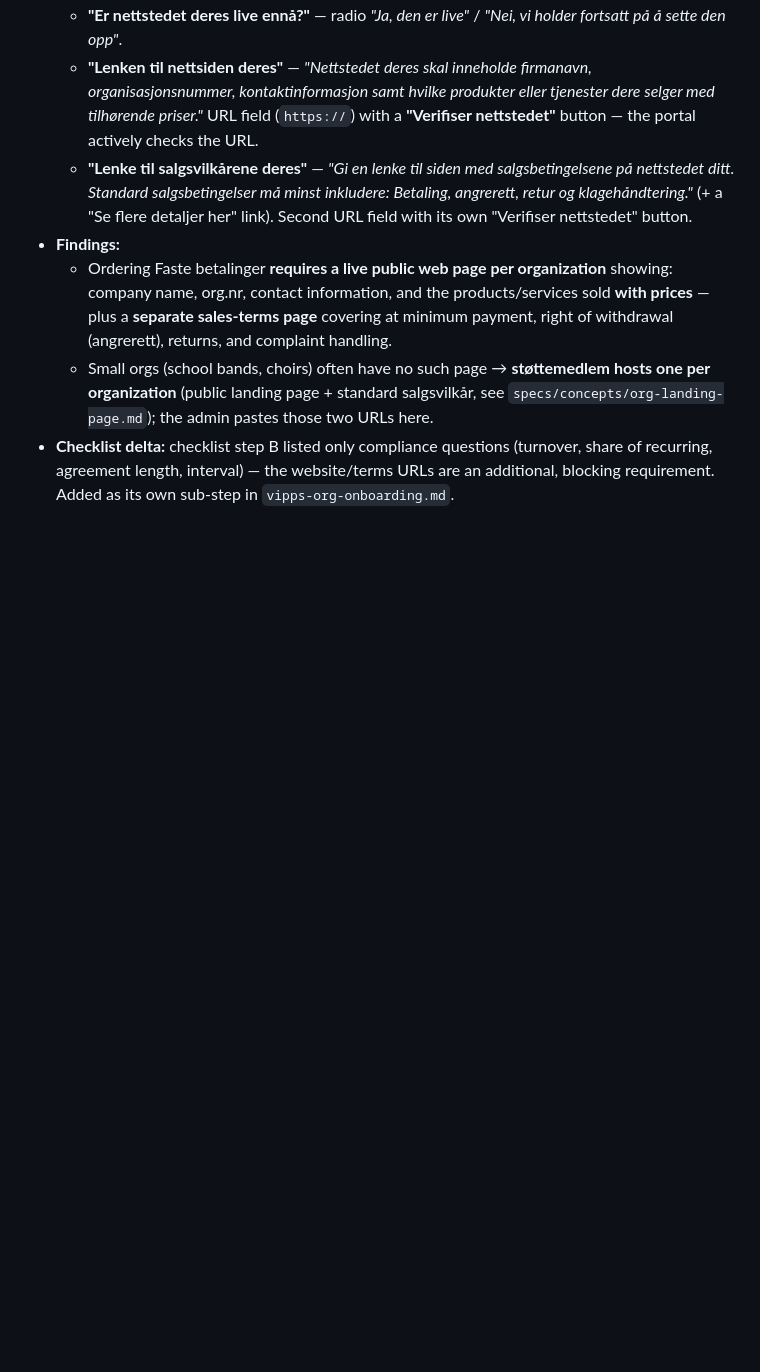
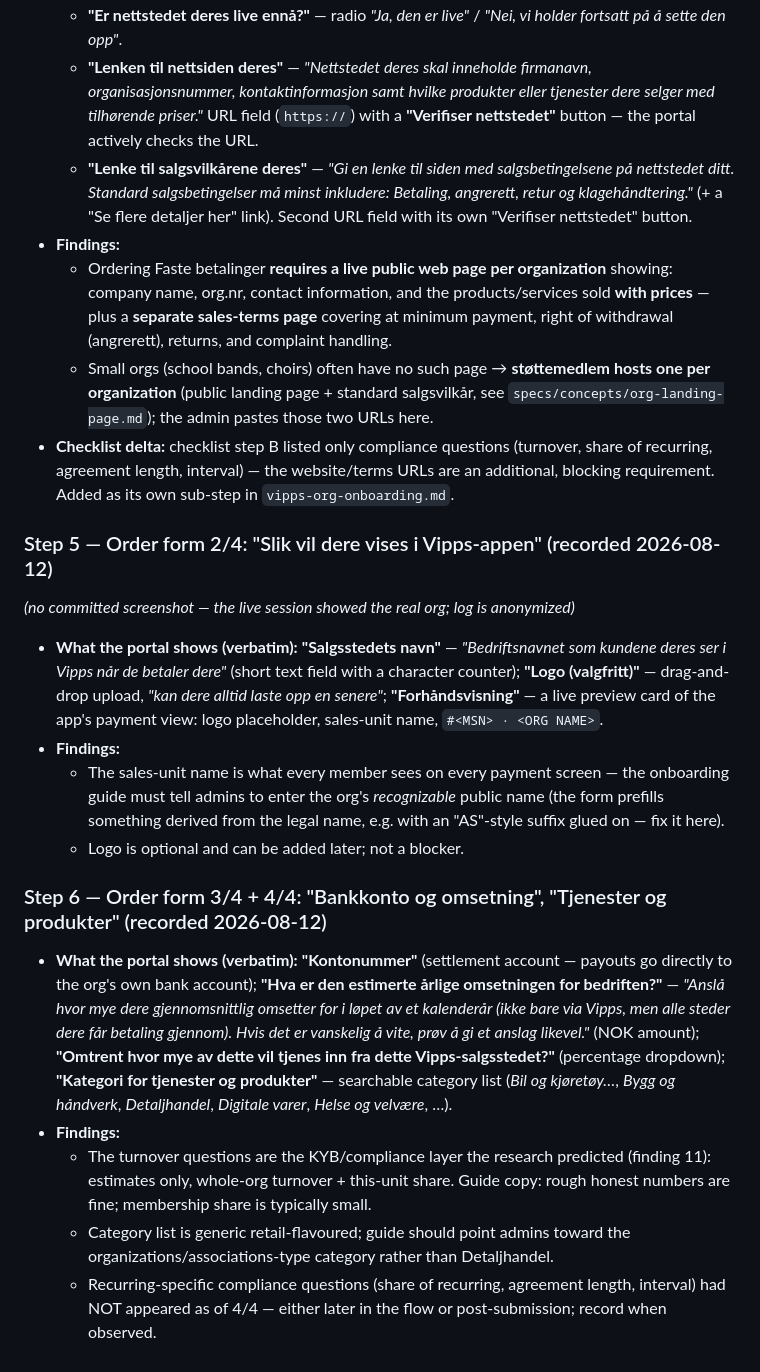
Before and after one commit to hakonkrogh/stottemedlem, a Markdown page: docs/vipps-portal-walkthrough/README.md, the part around the change. Rendered like a GitHub page; blank space fills up the shorter version.

Commit message:
Record Faste betalinger order-form steps 2/4-4/4 in the portal walkthrough
Co-Authored-By: Claude Fable 5 <noreply@anthropic.com>

```diff
--- a/docs/vipps-portal-walkthrough/README.md
+++ b/docs/vipps-portal-walkthrough/README.md
@@ -144,3 +144,40 @@ committing. These images feed the public-facing onboarding guide.
   (turnover, share of recurring, agreement length, interval) — the
   website/terms URLs are an additional, blocking requirement. Added as its own
   sub-step in `vipps-org-onboarding.md`.
+
+### Step 5 — Order form 2/4: "Slik vil dere vises i Vipps-appen" (recorded 2026-08-12)
+
+*(no committed screenshot — the live session showed the real org; log is anonymized)*
+
+- **What the portal shows (verbatim):** **"Salgsstedets navn"** — *"Bedriftsnavnet
+  som kundene deres ser i Vipps når de betaler dere"* (short text field with a
+  character counter); **"Logo (valgfritt)"** — drag-and-drop upload, *"kan dere
+  alltid laste opp en senere"*; **"Forhåndsvisning"** — a live preview card of the
+  app's payment view: logo placeholder, sales-unit name, `#<MSN> · <ORG NAME>`.
+- **Findings:**
+  - The sales-unit name is what every member sees on every payment screen — the
+    onboarding guide must tell admins to enter the org's *recognizable* public
+    name (the form prefills something derived from the legal name, e.g. with an
+    "AS"-style suffix glued on — fix it here).
+  - Logo is optional and can be added later; not a blocker.
+
+### Step 6 — Order form 3/4 + 4/4: "Bankkonto og omsetning", "Tjenester og produkter" (recorded 2026-08-12)
+
+- **What the portal shows (verbatim):** **"Kontonummer"** (settlement account —
+  payouts go directly to the org's own bank account); **"Hva er den estimerte
+  årlige omsetningen for bedriften?"** — *"Anslå hvor mye dere gjennomsnittlig
+  omsetter for i løpet av et kalenderår (ikke bare via Vipps, men alle steder
+  dere får betaling gjennom). Hvis det er vanskelig å vite, prøv å gi et anslag
+  likevel."* (NOK amount); **"Omtrent hvor mye av dette vil tjenes inn fra dette
+  Vipps-salgsstedet?"** (percentage dropdown); **"Kategori for tjenester og
+  produkter"** — searchable category list (*Bil og kjøretøy…*, *Bygg og
+  håndverk*, *Detaljhandel*, *Digitale varer*, *Helse og velvære*, …).
+- **Findings:**
+  - The turnover questions are the KYB/compliance layer the research predicted
+    (finding 11): estimates only, whole-org turnover + this-unit share. Guide
+    copy: rough honest numbers are fine; membership share is typically small.
+  - Category list is generic retail-flavoured; guide should point admins toward
+    the organizations/associations-type category rather than Detaljhandel.
+  - Recurring-specific compliance questions (share of recurring, agreement
+    length, interval) had NOT appeared as of 4/4 — either later in the flow or
+    post-submission; record when observed.
```
